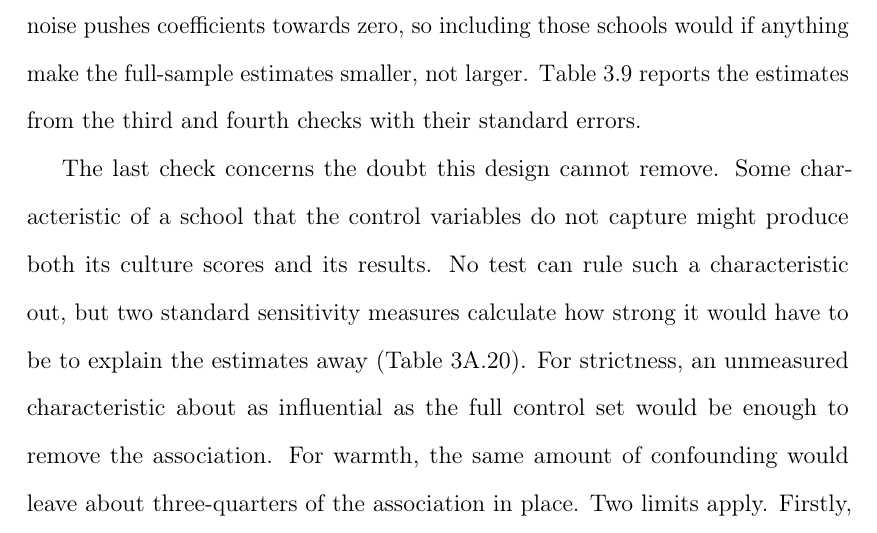
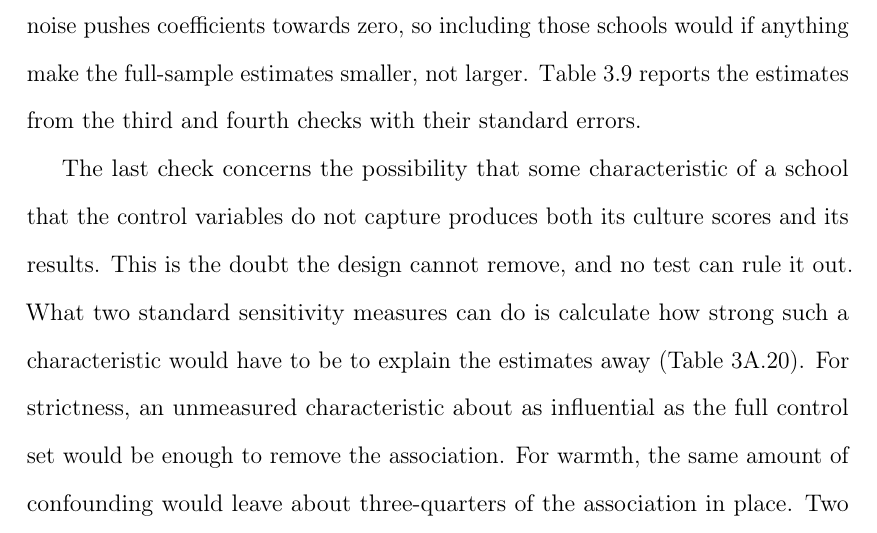
Before and after one commit to damianpphelan-cmd/phd-thesis-overleaf, a LaTeX thesis (main.tex, which reads chapters/03_paper2.tex): part of page 142 of 184, cut so that both start at the same text. Compiled offline with pdfLaTeX.

Commit message:
Name the confounding doubt before calling it a doubt

```diff
--- a/chapters/03_paper2.tex
+++ b/chapters/03_paper2.tex
@@ -446,7 +446,7 @@ What the results show is that the main estimates do not depend on the schools wh
 
 \input{tables/tab_timing_checks}
 
-The last check concerns the doubt this design cannot remove. Some characteristic of a school that the control variables do not capture might produce both its culture scores and its results. No test can rule such a characteristic out, but two standard sensitivity measures calculate how strong it would have to be to explain the estimates away (\cref{tab:sensitivity_bounds}). For strictness, an unmeasured characteristic about as influential as the full control set would be enough to remove the association. For warmth, the same amount of confounding would leave about three-quarters of the association in place. Two limits apply. Firstly, the measures say nothing about reverse causation, only about omitted variables. Secondly, the measures start from the estimated coefficients. The culture scores contain measurement error, and error of that kind pulls an estimated coefficient towards zero, so the coefficients the measures start from are likely smaller than the true associations. A larger association takes more confounding to remove, so the measures likelier understate than overstate how much confounding the associations could withstand. \Cref{app:3A:robust} sets out both measures in full.
+The last check concerns the possibility that some characteristic of a school that the control variables do not capture produces both its culture scores and its results. This is the doubt the design cannot remove, and no test can rule it out. What two standard sensitivity measures can do is calculate how strong such a characteristic would have to be to explain the estimates away (\cref{tab:sensitivity_bounds}). For strictness, an unmeasured characteristic about as influential as the full control set would be enough to remove the association. For warmth, the same amount of confounding would leave about three-quarters of the association in place. Two limits apply. Firstly, the measures say nothing about reverse causation, only about omitted variables. Secondly, the measures start from the estimated coefficients. The culture scores contain measurement error, and error of that kind pulls an estimated coefficient towards zero, so the coefficients the measures start from are likely smaller than the true associations. A larger association takes more confounding to remove, so the measures likelier understate than overstate how much confounding the associations could withstand. \Cref{app:3A:robust} sets out both measures in full.
 
 \subsection{Exploratory website measures}
 
```
